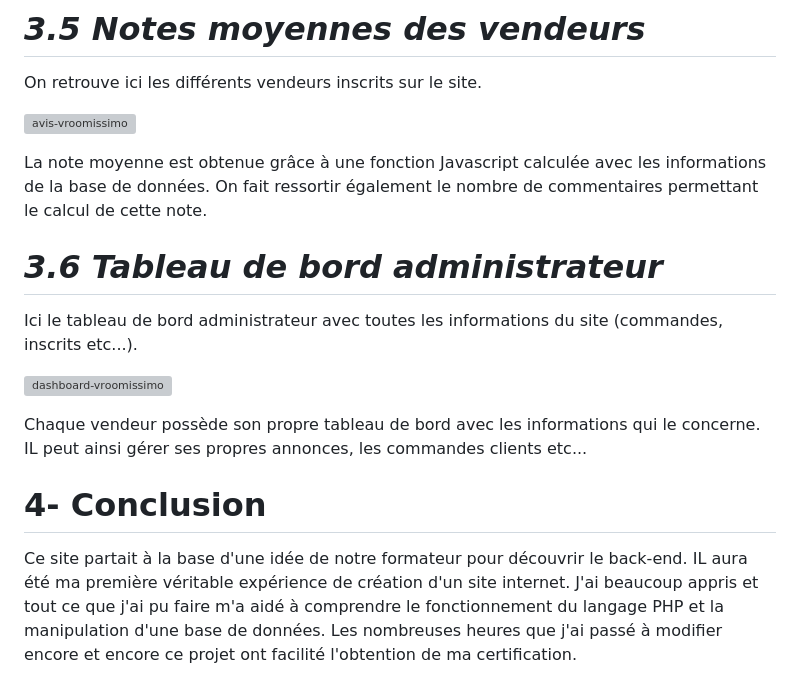
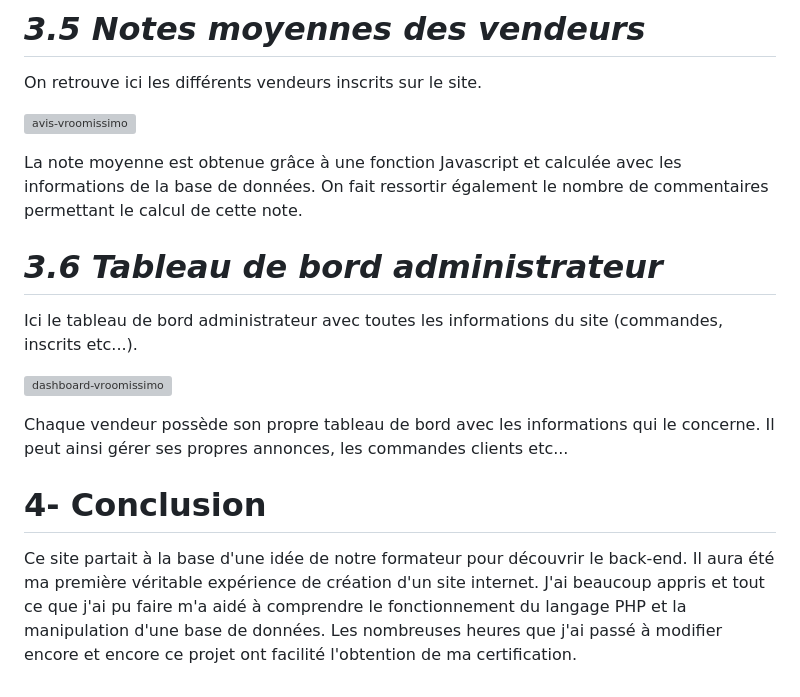
Before and after one commit to cedric-chimot/Vroomissimo, a Markdown page: README.md, the part around the change. Drawn GitHub-style; grey boxes are pictures that could not be loaded.

```diff
--- a/README.md
+++ b/README.md
@@ -46,7 +46,7 @@ On retrouve ici les différents vendeurs inscrits sur le site.
 
 ![avis-vroomissimo](https://github.com/cedric-chimot/Vroomissimo/assets/106061524/2cb0f539-061c-472c-8283-c5e3b673e911)
 
-La note moyenne est obtenue grâce à une fonction Javascript calculée avec les informations de la base de données. On fait ressortir également le nombre de commentaires permettant le calcul de cette note.
+La note moyenne est obtenue grâce à une fonction Javascript et calculée avec les informations de la base de données. On fait ressortir également le nombre de commentaires permettant le calcul de cette note.
 
 # _3.6 Tableau de bord administrateur_
 
@@ -54,8 +54,8 @@ Ici le tableau de bord administrateur avec toutes les informations du site (comm
 
 ![dashboard-vroomissimo](https://github.com/cedric-chimot/Vroomissimo/assets/106061524/1167dc0d-a659-4966-b09a-b0a260b95050)
 
-Chaque vendeur possède son propre tableau de bord avec les informations qui le concerne. IL peut ainsi gérer ses propres annonces,  les commandes clients etc...
+Chaque vendeur possède son propre tableau de bord avec les informations qui le concerne. Il peut ainsi gérer ses propres annonces,  les commandes clients etc...
 
 # 4- Conclusion
 
-Ce site partait à la base d'une idée de notre formateur pour découvrir le back-end. IL aura été ma première véritable expérience de création d'un site internet. J'ai beaucoup appris et tout ce que j'ai pu faire m'a aidé à comprendre le fonctionnement du langage PHP et la manipulation d'une base de données. Les nombreuses heures que j'ai passé à modifier encore et encore ce projet ont facilité l'obtention de ma certification.
+Ce site partait à la base d'une idée de notre formateur pour découvrir le back-end. Il aura été ma première véritable expérience de création d'un site internet. J'ai beaucoup appris et tout ce que j'ai pu faire m'a aidé à comprendre le fonctionnement du langage PHP et la manipulation d'une base de données. Les nombreuses heures que j'ai passé à modifier encore et encore ce projet ont facilité l'obtention de ma certification.
```
